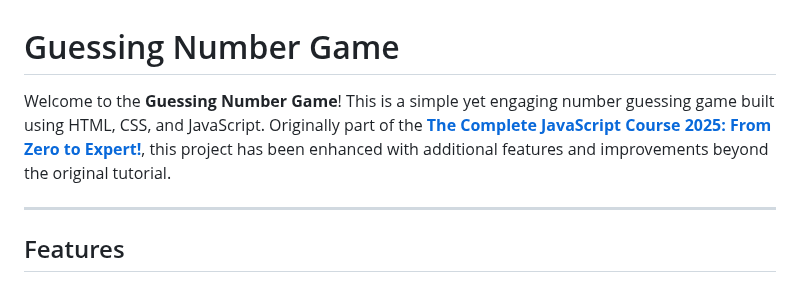
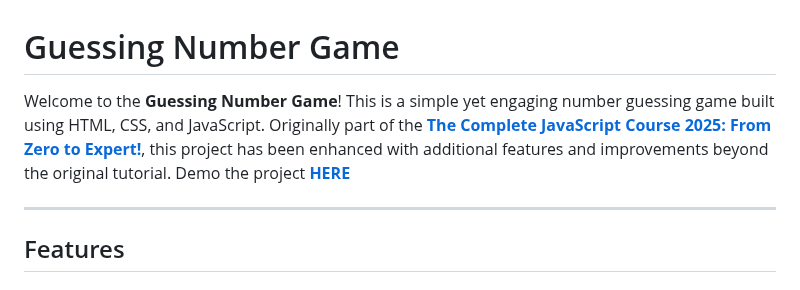
Before and after one commit to DannyQuintana/guessing-number-game, a Markdown page: README.md, the part around the change. GitHub-like rendering.

```diff
--- a/README.md
+++ b/README.md
@@ -1,6 +1,6 @@
 # Guessing Number Game
 
-Welcome to the **Guessing Number Game**! This is a simple yet engaging number guessing game built using HTML, CSS, and JavaScript. Originally part of the [**The Complete JavaScript Course 2025: From Zero to Expert!**](https://www.udemy.com/course/the-complete-javascript-course/), this project has been enhanced with additional features and improvements beyond the original tutorial.
+Welcome to the **Guessing Number Game**! This is a simple yet engaging number guessing game built using HTML, CSS, and JavaScript. Originally part of the [**The Complete JavaScript Course 2025: From Zero to Expert!**](https://www.udemy.com/course/the-complete-javascript-course/), this project has been enhanced with additional features and improvements beyond the original tutorial. Demo the project [**HERE**](https://dannyquintana.github.io/guessing-number-game/)
 
 ---
 
```
